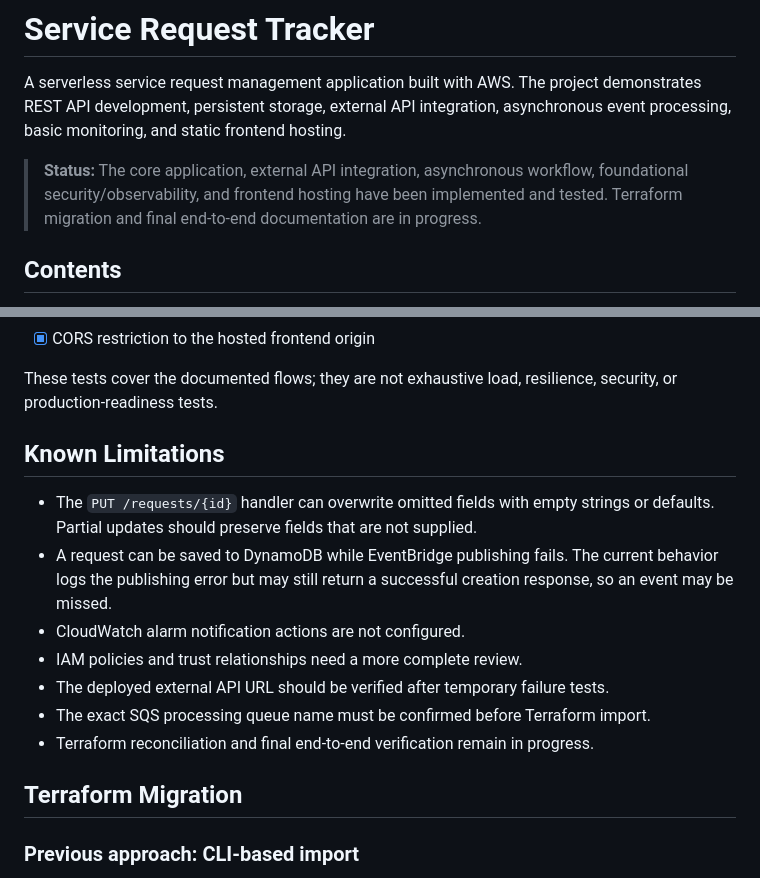
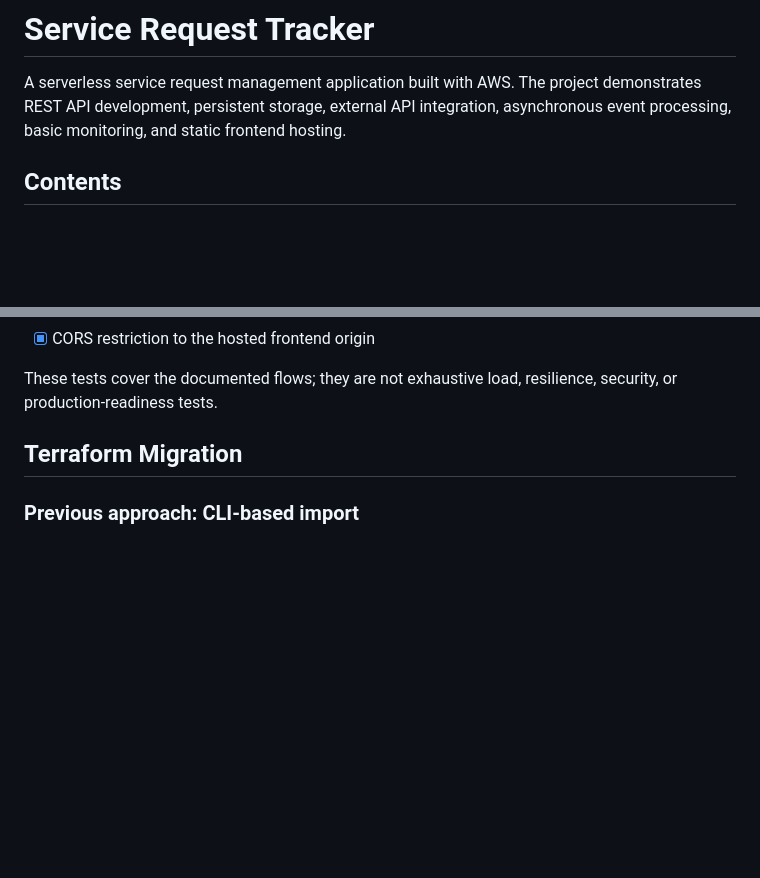
Before and after one commit to Knirl/serverless-web-application-and-service-integration-platform, a Markdown page: README.md, 2 parts joined by grey strips. GitHub-like rendering; blank space fills up the shorter version.

```diff
--- a/README.md
+++ b/README.md
@@ -4,11 +4,6 @@ A serverless service request management application built with AWS. The
 project demonstrates REST API development, persistent storage, external
 API integration, asynchronous event processing, basic monitoring, and
 static frontend hosting.
-
-> **Status:** The core application, external API integration,
-> asynchronous workflow, foundational security/observability, and
-> frontend hosting have been implemented and tested. Terraform migration
-> and final end-to-end documentation are in progress.
 
 ## Contents
 
@@ -221,22 +216,7 @@ The project notes record these successful tests:
 These tests cover the documented flows; they are not exhaustive load,
 resilience, security, or production-readiness tests.
 
-## Known Limitations
 
--   The `PUT /requests/{id}` handler can overwrite omitted fields with
-    empty strings or defaults. Partial updates should preserve fields
-    that are not supplied.
--   A request can be saved to DynamoDB while EventBridge publishing
-    fails. The current behavior logs the publishing error but may still
-    return a successful creation response, so an event may be missed.
--   CloudWatch alarm notification actions are not configured.
--   IAM policies and trust relationships need a more complete review.
--   The deployed external API URL should be verified after temporary
-    failure tests.
--   The exact SQS processing queue name must be confirmed before
-    Terraform import.
--   Terraform reconciliation and final end-to-end verification remain in
-    progress.
 
 ## Terraform Migration
 
```
